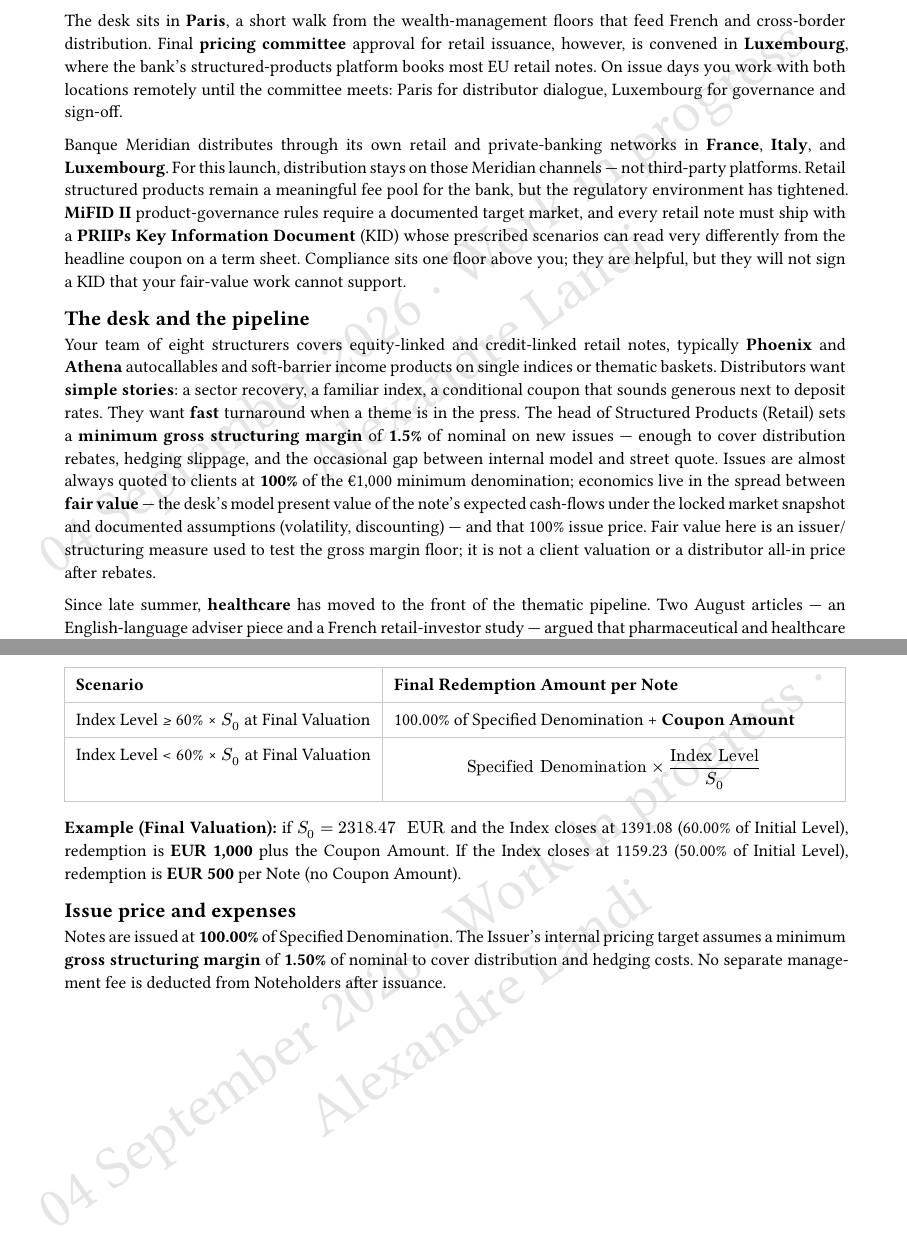
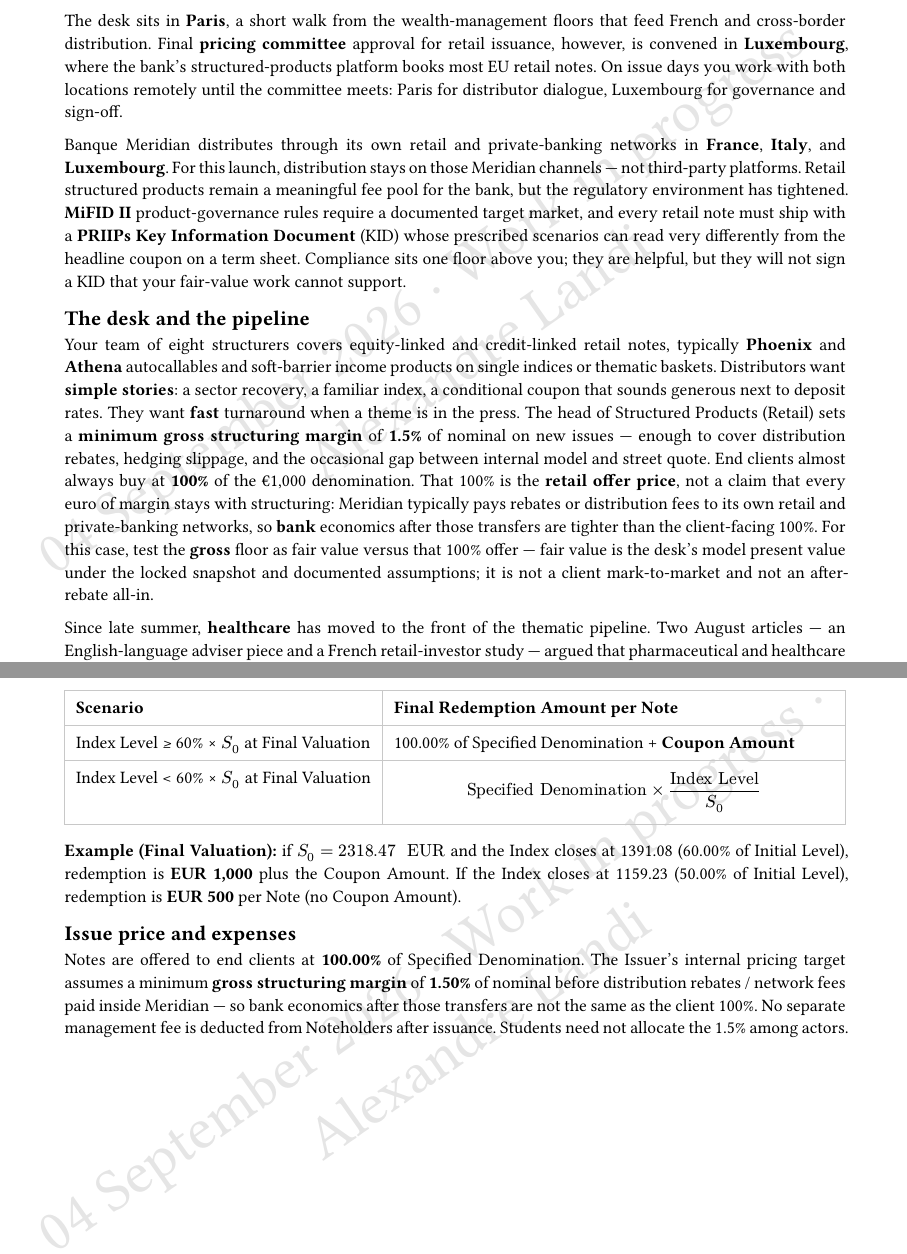
Before and after one commit to QuantLandi/healthcare-athena-case, a Typst document (healthcare_phoenix_case_pack.typ, which reads case/case_body.typ, case/exhibit_a.typ): two parts of pages 3 and 15 of 28, joined at a grey line, cut so that both start at the same text. Compiled offline with Typst 0.15.

Commit message:
Clarify 100% as the retail offer price, not bank all-in.
Note that network rebates sit inside the 1.5% gross floor so M1
students do not confuse client 100% with structuring P&L.

```diff
--- a/case/case_body.typ
+++ b/case/case_body.typ
@@ -47,12 +47,13 @@
 turnaround when a theme is in the press. The head of Structured Products (Retail) sets a
 *minimum gross structuring margin* of *1.5%* of nominal on new issues — enough to cover
 distribution rebates, hedging slippage, and the occasional gap between internal model and
-street quote. Issues are almost always quoted to clients at *100%* of the €1,000 minimum
-denomination; economics live in the spread between *fair value* — the desk's model
-present value of the note's expected cash-flows under the locked market snapshot and
-documented assumptions (volatility, discounting) — and that 100% issue price. Fair value
-here is an issuer/structuring measure used to test the gross margin floor; it is not a
-client valuation or a distributor all-in price after rebates.
+street quote. End clients almost always buy at *100%* of the €1,000 denomination. That
+100% is the *retail offer price*, not a claim that every euro of margin stays with
+structuring: Meridian typically pays rebates or distribution fees to its own retail and
+private-banking networks, so *bank* economics after those transfers are tighter than the
+client-facing 100%. For this case, test the *gross* floor as fair value versus that 100%
+offer — fair value is the desk's model present value under the locked snapshot and
+documented assumptions; it is not a client mark-to-market and not an after-rebate all-in.
 
 Since late summer, *healthcare* has moved to the front of the thematic pipeline. Two
 August articles — an English-language adviser piece and a French retail-investor study —
@@ -170,7 +171,7 @@
   [*Product*], [Healthcare Phoenix Autocallable Notes due 15 December 2031],
   [*Underlying*], [Euro iSTOXX 50 Future Healthcare Tilted NR Decrement 5% (EUR)],
   [*Structure*], [6% p.a. conditional coupon · 60% coupon/capital barrier · annual autocall at 100%],
-  [*Issue price*], [100% of €1,000 denomination],
+  [*Issue price*], [100% of €1,000 denomination (retail offer to end clients)],
   [*Target notional*], [EUR 50 million],
   [*Distribution*], [France (lead), Italy, Luxembourg],
   [*Terms*], [Attached summary term sheet — HC-PHX-047-TS],
--- a/case/exhibit_a.typ
+++ b/case/exhibit_a.typ
@@ -164,9 +164,11 @@
 
 == Issue price and expenses
 
-Notes are issued at *100.00%* of Specified Denomination. The Issuer's internal pricing target assumes
-a minimum *gross structuring margin* of *1.50%* of nominal to cover distribution and hedging costs.
-No separate management fee is deducted from Noteholders after issuance.
+Notes are offered to end clients at *100.00%* of Specified Denomination. The Issuer's
+internal pricing target assumes a minimum *gross structuring margin* of *1.50%* of nominal
+before distribution rebates / network fees paid inside Meridian — so bank economics after
+those transfers are not the same as the client 100%. No separate management fee is deducted
+from Noteholders after issuance. Students need not allocate the 1.5% among actors.
 
 == Observation schedule
 
```
Also changed, not shown: healthcare_phoenix_case_pack.pdf.
